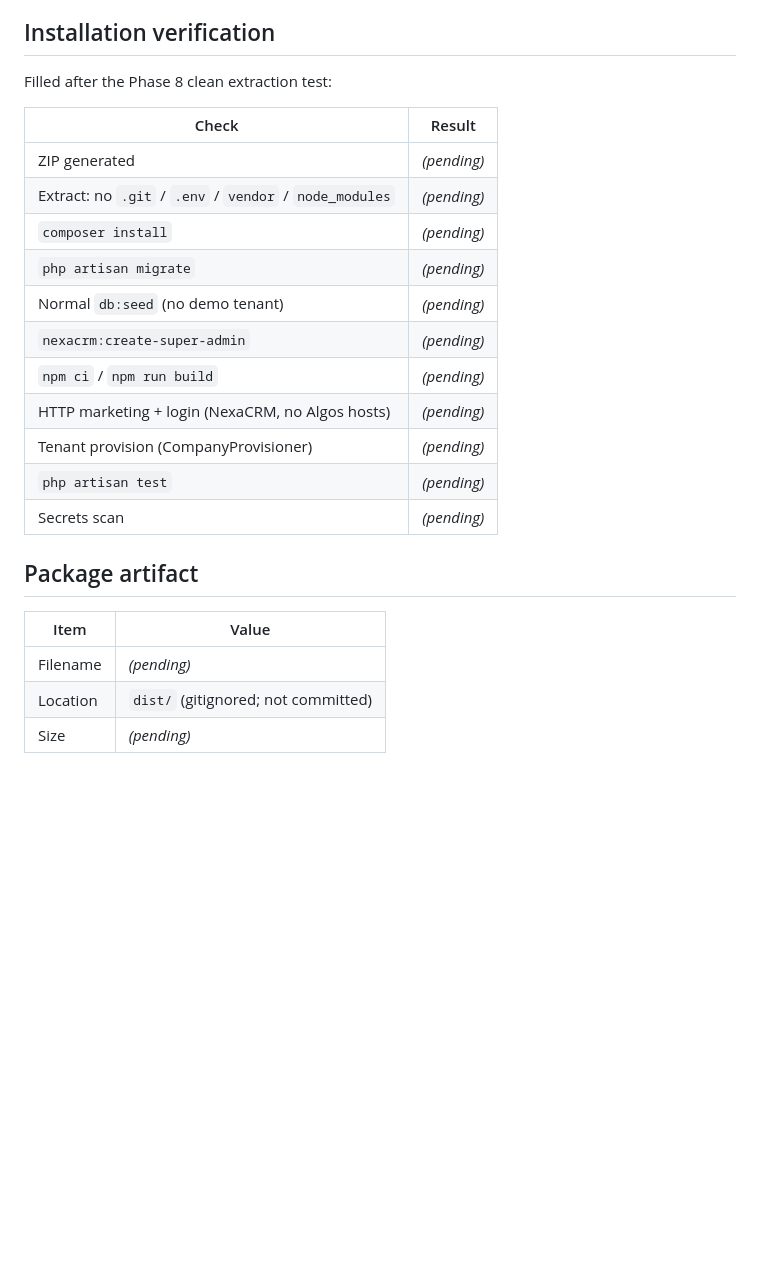
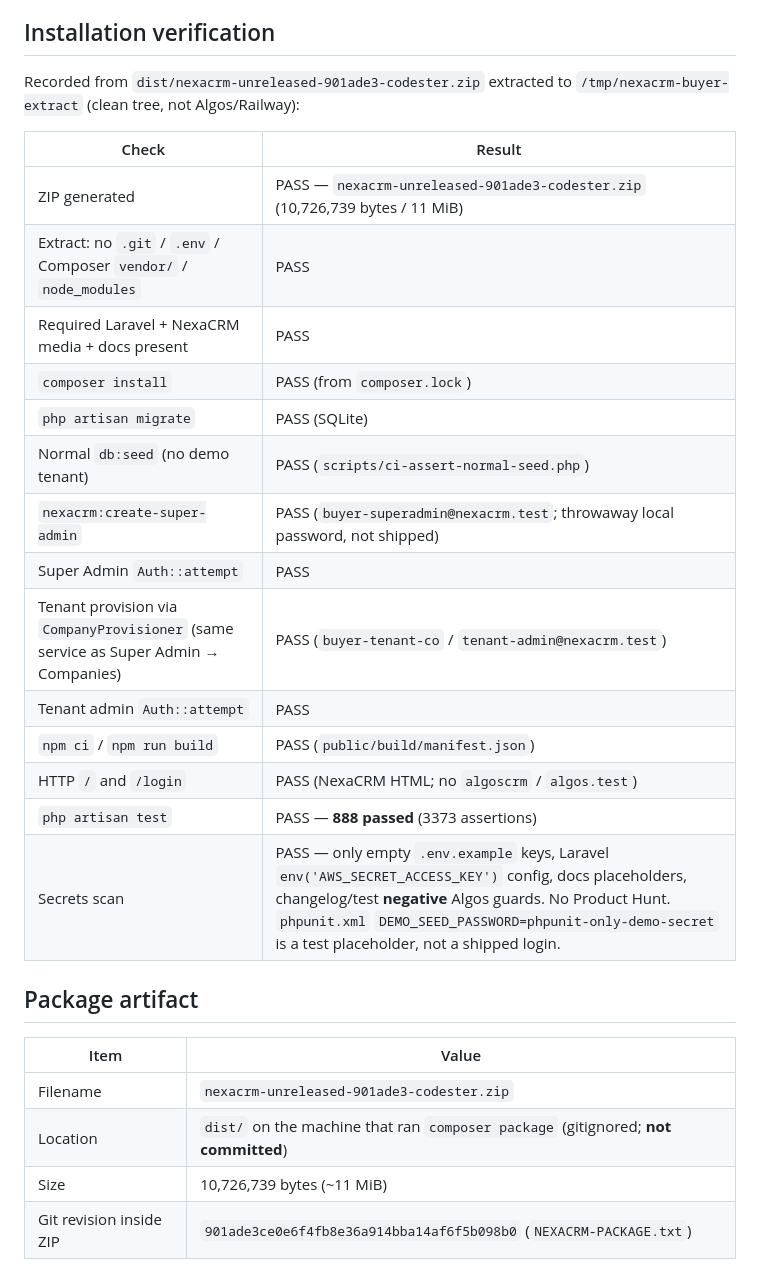
Before and after one commit to Ezakashif/NexacrmAI, a Markdown page: docs/codester-package-audit.md, the part around the change. Drawn GitHub-style; blank space fills up the shorter version.

Commit message:
Record Codester ZIP clean-install verification results.
The generated ZIP stays gitignored under dist/; this commit only
documents the extraction, install, and scan that were run.

Co-authored-by: Uneza Kashif <Ezakashif@users.noreply.github.com>

```diff
--- a/docs/codester-package-audit.md
+++ b/docs/codester-package-audit.md
@@ -87,26 +87,30 @@ Tests and changelog may mention `algos.` / `algos.test` as **negative assertions
 
 ## Installation verification
 
-Filled after the Phase 8 clean extraction test:
+Recorded from `dist/nexacrm-unreleased-901ade3-codester.zip` extracted to `/tmp/nexacrm-buyer-extract` (clean tree, not Algos/Railway):
 
 | Check | Result |
 |---|---|
-| ZIP generated | _(pending)_ |
-| Extract: no `.git` / `.env` / `vendor` / `node_modules` | _(pending)_ |
-| `composer install` | _(pending)_ |
-| `php artisan migrate` | _(pending)_ |
-| Normal `db:seed` (no demo tenant) | _(pending)_ |
-| `nexacrm:create-super-admin` | _(pending)_ |
-| `npm ci` / `npm run build` | _(pending)_ |
-| HTTP marketing + login (NexaCRM, no Algos hosts) | _(pending)_ |
-| Tenant provision (CompanyProvisioner) | _(pending)_ |
-| `php artisan test` | _(pending)_ |
-| Secrets scan | _(pending)_ |
+| ZIP generated | PASS — `nexacrm-unreleased-901ade3-codester.zip` (10,726,739 bytes / 11 MiB) |
+| Extract: no `.git` / `.env` / Composer `vendor/` / `node_modules` | PASS |
+| Required Laravel + NexaCRM media + docs present | PASS |
+| `composer install` | PASS (from `composer.lock`) |
+| `php artisan migrate` | PASS (SQLite) |
+| Normal `db:seed` (no demo tenant) | PASS (`scripts/ci-assert-normal-seed.php`) |
+| `nexacrm:create-super-admin` | PASS (`buyer-superadmin@nexacrm.test`; throwaway local password, not shipped) |
+| Super Admin `Auth::attempt` | PASS |
+| Tenant provision via `CompanyProvisioner` (same service as Super Admin → Companies) | PASS (`buyer-tenant-co` / `tenant-admin@nexacrm.test`) |
+| Tenant admin `Auth::attempt` | PASS |
+| `npm ci` / `npm run build` | PASS (`public/build/manifest.json`) |
+| HTTP `/` and `/login` | PASS (NexaCRM HTML; no `algoscrm` / `algos.test`) |
+| `php artisan test` | PASS — **888 passed** (3373 assertions) |
+| Secrets scan | PASS — only empty `.env.example` keys, Laravel `env('AWS_SECRET_ACCESS_KEY')` config, docs placeholders, changelog/test **negative** Algos guards. No Product Hunt. `phpunit.xml` `DEMO_SEED_PASSWORD=phpunit-only-demo-secret` is a test placeholder, not a shipped login. |
 
 ## Package artifact
 
 | Item | Value |
 |---|---|
-| Filename | _(pending)_ |
-| Location | `dist/` (gitignored; not committed) |
-| Size | _(pending)_ |
+| Filename | `nexacrm-unreleased-901ade3-codester.zip` |
+| Location | `dist/` on the machine that ran `composer package` (gitignored; **not committed**) |
+| Size | 10,726,739 bytes (~11 MiB) |
+| Git revision inside ZIP | `901ade3ce0e6f4fb8e36a914bba14af6f5b098b0` (`NEXACRM-PACKAGE.txt`) |
```
